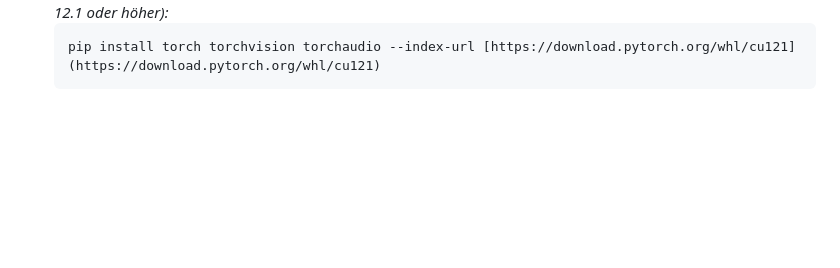
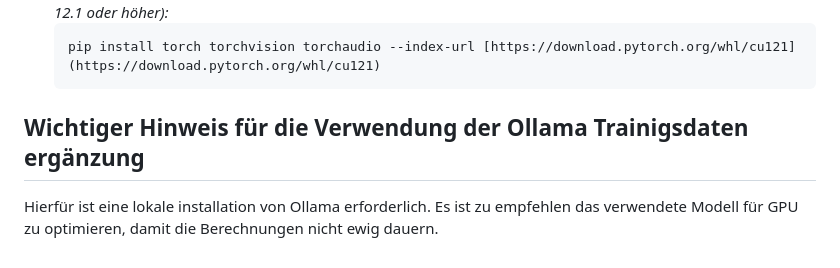
Before and after one commit to musicfiler/KI-ITSM-Priority, a Markdown page: README.md, the part around the change. Drawn GitHub-style; blank space fills up the shorter version.

Commit message:
Update README with Ollama installation and GPU note
Added important note about local Ollama installation and GPU optimization.

````diff
--- a/README.md
+++ b/README.md
@@ -103,3 +103,8 @@ Der `transformers.Trainer` erkennt eine GPU automatisch. Das Hauptproblem ist of
     ```bash
     pip install torch torchvision torchaudio --index-url [https://download.pytorch.org/whl/cu121](https://download.pytorch.org/whl/cu121)
     ```
+
+## Wichtiger Hinweis für die Verwendung der Ollama Trainigsdaten ergänzung ##
+
+Hierfür ist eine lokale installation von Ollama erforderlich.
+Es ist zu empfehlen das verwendete Modell für GPU zu optimieren, damit die Berechnungen nicht ewig dauern.
````
